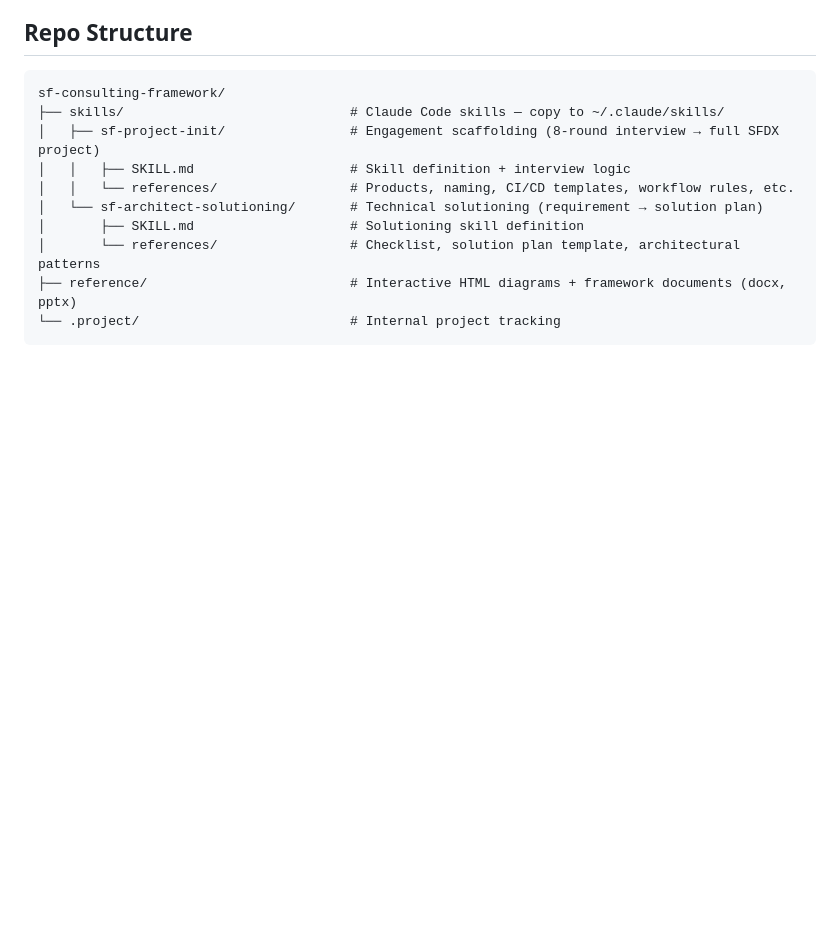
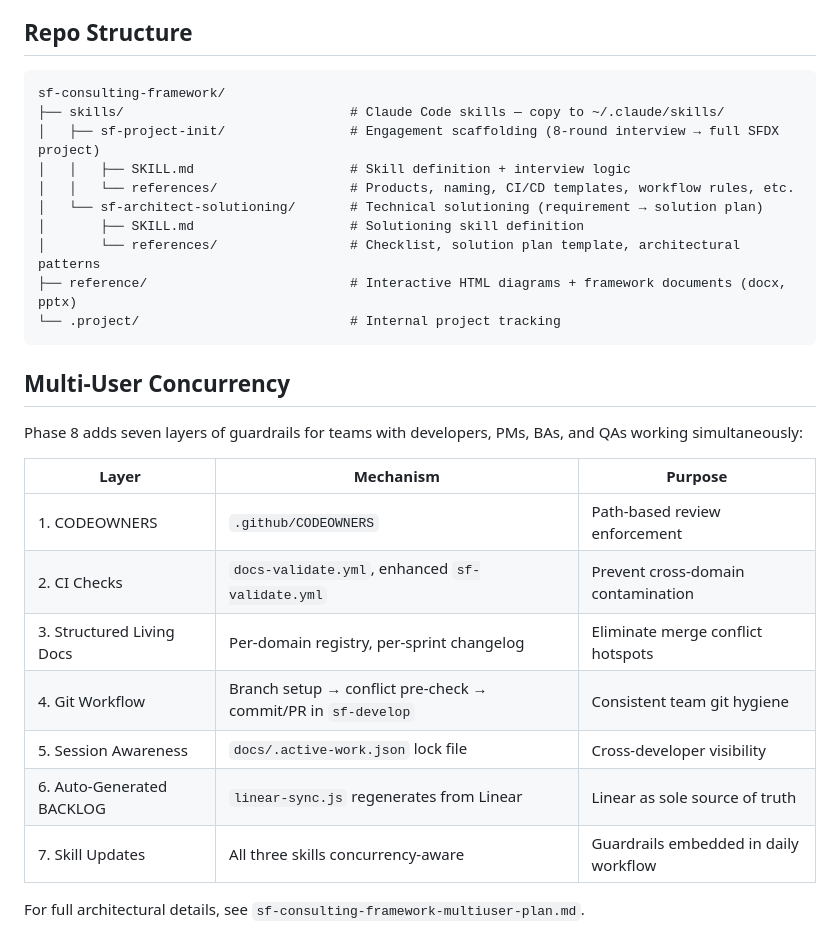
Before and after one commit to Mar5929/sf-consulting-framework, a Markdown page: README.md, the part around the change. GitHub-like rendering; blank space fills up the shorter version.

Commit message:
feat(BL-054): Add Multi-User Concurrency section to README.md
Co-Authored-By: Claude Sonnet 4.6 <noreply@anthropic.com>

````diff
--- a/README.md
+++ b/README.md
@@ -319,3 +319,19 @@ sf-consulting-framework/
 ├── reference/                          # Interactive HTML diagrams + framework documents (docx, pptx)
 └── .project/                           # Internal project tracking
 ```
+
+## Multi-User Concurrency
+
+Phase 8 adds seven layers of guardrails for teams with developers, PMs, BAs, and QAs working simultaneously:
+
+| Layer | Mechanism | Purpose |
+|-------|-----------|---------|
+| 1. CODEOWNERS | `.github/CODEOWNERS` | Path-based review enforcement |
+| 2. CI Checks | `docs-validate.yml`, enhanced `sf-validate.yml` | Prevent cross-domain contamination |
+| 3. Structured Living Docs | Per-domain registry, per-sprint changelog | Eliminate merge conflict hotspots |
+| 4. Git Workflow | Branch setup → conflict pre-check → commit/PR in `sf-develop` | Consistent team git hygiene |
+| 5. Session Awareness | `docs/.active-work.json` lock file | Cross-developer visibility |
+| 6. Auto-Generated BACKLOG | `linear-sync.js` regenerates from Linear | Linear as sole source of truth |
+| 7. Skill Updates | All three skills concurrency-aware | Guardrails embedded in daily workflow |
+
+For full architectural details, see `sf-consulting-framework-multiuser-plan.md`.
````
